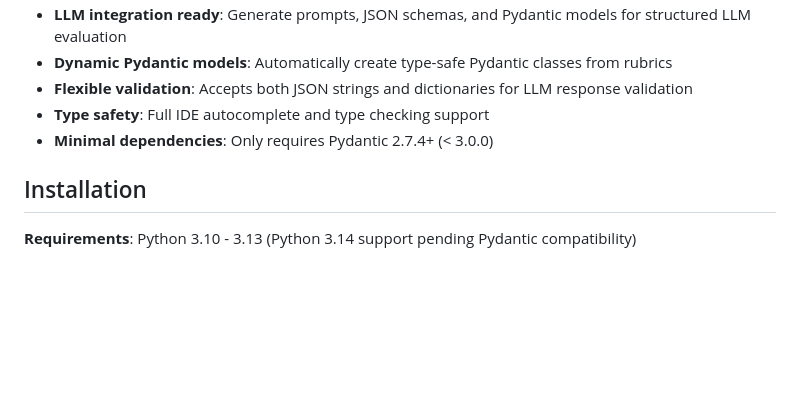
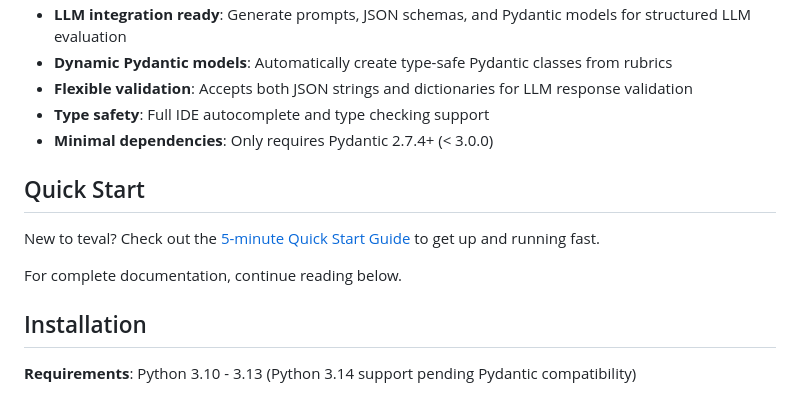
Before and after one commit to tvaroska/teval, a Markdown page: README.md, the part around the change. Drawn GitHub-style; blank space fills up the shorter version.

Commit message:
docs: add 5-minute Quick Start Guide
- Create comprehensive quickstart.md with progressive examples
- Add prominent link from README.md to quickstart guide

```diff
--- a/README.md
+++ b/README.md
@@ -14,6 +14,12 @@ A lightweight, straightforward evaluation framework for LLM outputs using Yes/No
 - **Flexible validation**: Accepts both JSON strings and dictionaries for LLM response validation
 - **Type safety**: Full IDE autocomplete and type checking support
 - **Minimal dependencies**: Only requires Pydantic 2.7.4+ (< 3.0.0)
+
+## Quick Start
+
+New to teval? Check out the [5-minute Quick Start Guide](docs/quickstart.md) to get up and running fast.
+
+For complete documentation, continue reading below.
 
 ## Installation
 
```
Also changed, not shown: PLAN.md (+4 -2 lines), docs/quickstart.md (added, +196 -0 lines).
